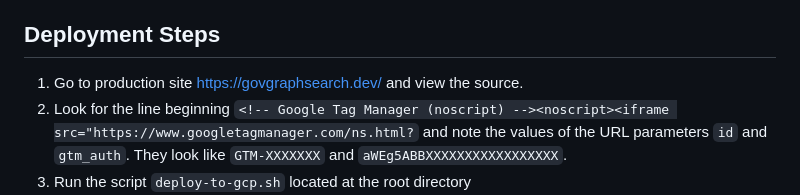
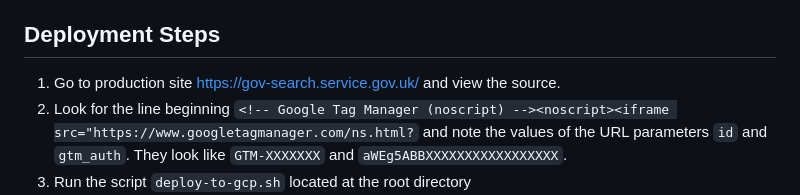
Before and after one commit to alphagov/knowledge-graph-search, a Markdown page: README.md, the part around the change. Rendered like a GitHub page.

Commit message:
update production URL

```diff
--- a/README.md
+++ b/README.md
@@ -121,7 +121,7 @@ Production deployments have to be triggered manually for security reasons.
 
 ## Deployment Steps
 
-1. Go to production site https://govgraphsearch.dev/ and view the source.
+1. Go to production site https://gov-search.service.gov.uk/ and view the source.
 2. Look for the line beginning `<!-- Google Tag Manager (noscript) --><noscript><iframe src="https://www.googletagmanager.com/ns.html?` and note the values of the URL parameters `id` and `gtm_auth`. They look like `GTM-XXXXXXX` and `aWEg5ABBXXXXXXXXXXXXXXXXX`.
 3. Run the script `deploy-to-gcp.sh` located at the root directory
 4. Enter the value of `id` as in step 2 as the GTM tracking ID.
```
